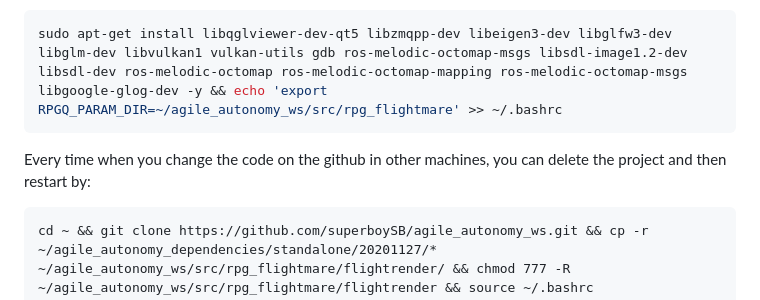
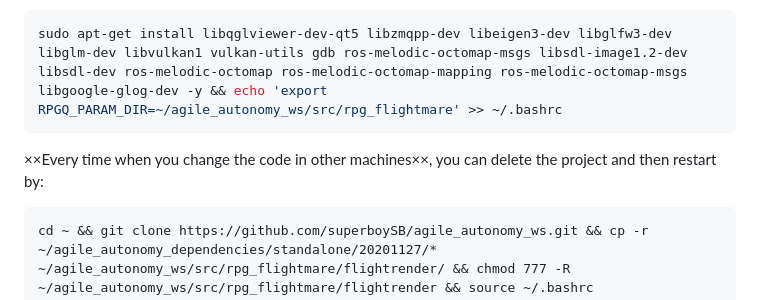
Before and after one commit to superboySB/agile_autonomy_ws, a Markdown page: simulate_on_x86_64/README.md, the part around the change. Rendered like a GitHub page.

````diff
--- a/simulate_on_x86_64/README.md
+++ b/simulate_on_x86_64/README.md
@@ -82,7 +82,7 @@ Load Unity-3D simulation data at first, by downlaoding the flightmare standalone
 ```sh
 sudo apt-get install libqglviewer-dev-qt5 libzmqpp-dev libeigen3-dev libglfw3-dev libglm-dev libvulkan1 vulkan-utils gdb ros-melodic-octomap-msgs libsdl-image1.2-dev libsdl-dev ros-melodic-octomap ros-melodic-octomap-mapping ros-melodic-octomap-msgs libgoogle-glog-dev -y && echo 'export RPGQ_PARAM_DIR=~/agile_autonomy_ws/src/rpg_flightmare' >> ~/.bashrc
 ```
-Every time when you change the code on the github in other machines, you can delete the project and then restart by:
+××Every time when you change the code in other machines××, you can delete the project and then restart by:
 ```
 cd ~ && git clone https://github.com/superboySB/agile_autonomy_ws.git && cp -r ~/agile_autonomy_dependencies/standalone/20201127/* ~/agile_autonomy_ws/src/rpg_flightmare/flightrender/ && chmod 777 -R ~/agile_autonomy_ws/src/rpg_flightmare/flightrender && source ~/.bashrc
 ```
````
